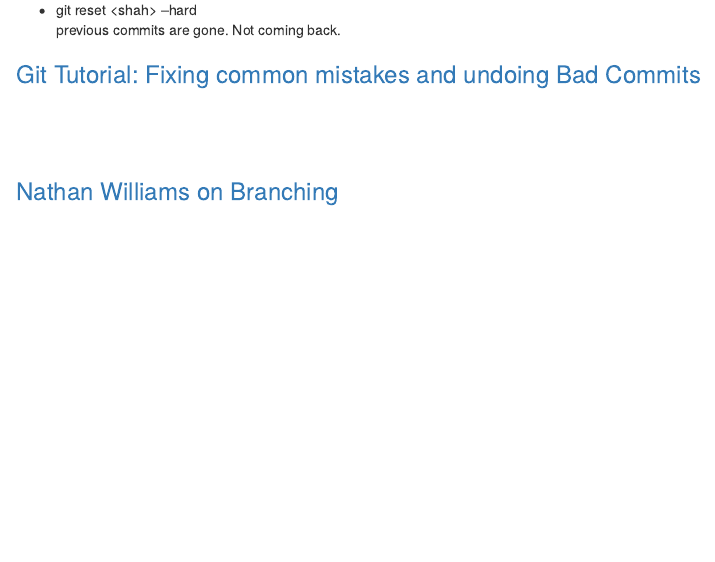
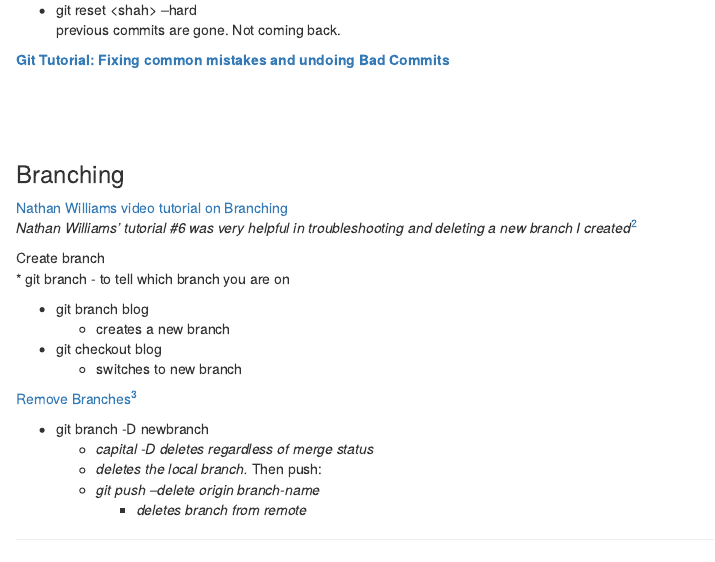
Before and after one commit to rccline/ourcodingclubtutorial, an R Markdown document (manuscripts/git-commands.Rmd): the page in a window 1100 px wide, from 720 px down. Rendered offline with R 4.5, knitr and Pandoc, with nearby package versions; some code elsewhere in the file could not run offline.

Commit message:
Add content to manuscripts/git-commands.Rmd

```diff
--- a/manuscripts/git-commands.Rmd
+++ b/manuscripts/git-commands.Rmd
@@ -56,9 +56,29 @@ git_commands %>%
 * git reset \<shah\> --hard
   previous commits are gone.  Not coming back.
 
-### [Git Tutorial: Fixing common mistakes and undoing Bad Commits](https://www.youtube.com/watch?v=FdZecVxzJbk)
+**[Git Tutorial: Fixing common mistakes and undoing Bad Commits](https://www.youtube.com/watch?v=FdZecVxzJbk)**
 
 <br>
 <br>
 
-### [Nathan Williams on Branching](https://www.youtube.com/watch?v=wVM4tfKsXBY&list=PLGPGLQRuosDKw42JcQvOU5qArkUb8kCDc&index=7)
+### Branching
+[Nathan Williams video tutorial on Branching](https://www.youtube.com/watch?v=wVM4tfKsXBY&list=PLGPGLQRuosDKw42JcQvOU5qArkUb8kCDc&index=7)
+*Nathan Williams' tutorial #6 was very helpful in troubleshooting and deleting a new branch I created*^[Nathan Williams YouTube Video #6 - Branches]
+
+Create branch
+* git branch
+  - to tell which branch you are on
+
+* git branch blog
+  - creates a new branch
+
+* git checkout blog
+  - switches to new branch
+
+[Remove Branches](https://www.techiediaries.com/delete-local-remote-git-branches/#)^[How to remove local/remote Git Branches by Techiediearies]
+
+* git branch -D newbranch
+  - *capital -D deletes regardless of merge status*
+  - *deletes the local branch.*  Then push:
+  - *git push --delete origin branch-name*
+    - *deletes branch from remote*
```
Also changed, not shown: manuscripts/git-commands.Rmd (4 more changed lines).
